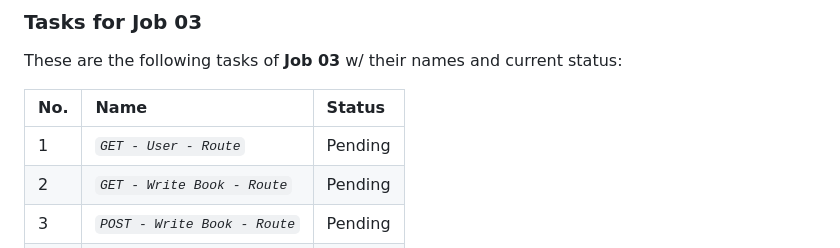
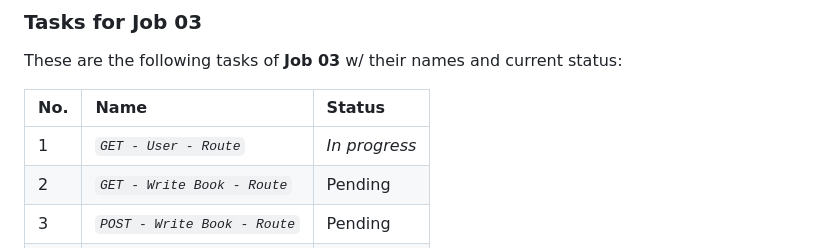
Before and after one commit to abraham-ukachi/super-week, a Markdown page: README.md, the part around the change. Drawn GitHub-style; folded sections open.

Commit message:
:memo: Status update: GET - User - Route is *in progress*

```diff
--- a/README.md
+++ b/README.md
@@ -420,7 +420,7 @@ These are the following tasks of **Job 03** w/ their names and current status:
 
 | No. | Name | Status |
 |:----|:-----|:-------|
-| 1 | *`GET - User - Route`* | Pending |
+| 1 | *`GET - User - Route`* | *_In progress_* |
 | 2 | *`GET - Write Book - Route`* | Pending |
 | 3 | *`POST - Write Book - Route`* | Pending |
 | 4 | *`GET - Books - Route`* | Pending |
```
